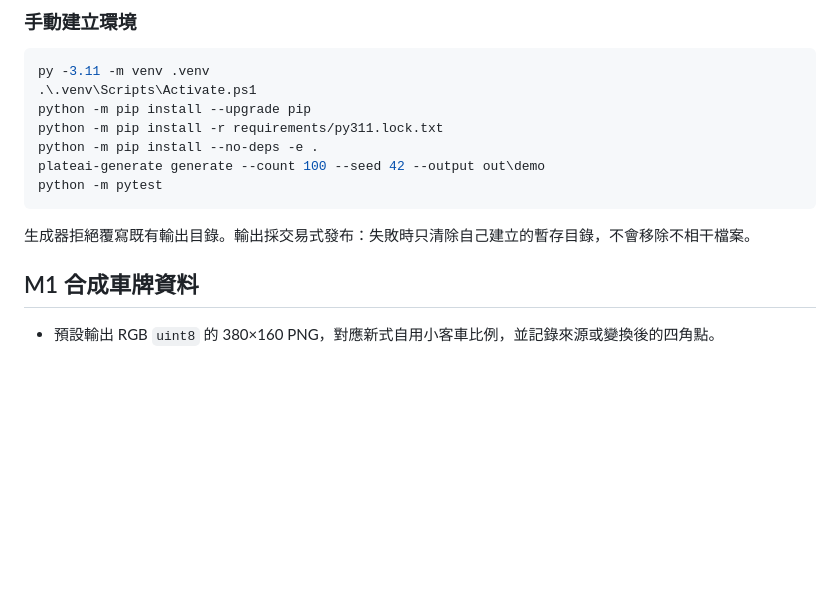
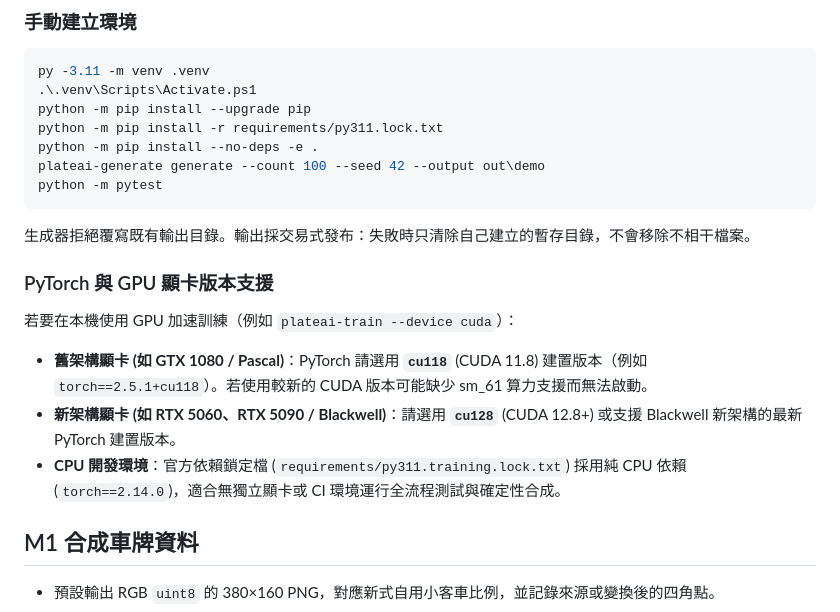
Before and after one commit to shadowjohn/3waPlateAI, a Markdown page: README.md, the part around the change. Rendered like a GitHub page; blank space fills up the shorter version.

Commit message:
docs: update README, history, and training guide with PyTorch GPU CUDA guidance

````diff
--- a/README.md
+++ b/README.md
@@ -44,6 +44,13 @@ python -m pytest
 ```
 
 生成器拒絕覆寫既有輸出目錄。輸出採交易式發布：失敗時只清除自己建立的暫存目錄，不會移除不相干檔案。
+
+### PyTorch 與 GPU 顯卡版本支援
+
+若要在本機使用 GPU 加速訓練（例如 `plateai-train --device cuda`）：
+- **舊架構顯卡 (如 GTX 1080 / Pascal)**：PyTorch 請選用 **`cu118`** (CUDA 11.8) 建置版本（例如 `torch==2.5.1+cu118`）。若使用較新的 CUDA 版本可能缺少 sm_61 算力支援而無法啟動。
+- **新架構顯卡 (如 RTX 5060、RTX 5090 / Blackwell)**：請選用 **`cu128`** (CUDA 12.8+) 或支援 Blackwell 新架構的最新 PyTorch 建置版本。
+- **CPU 開發環境**：官方依賴鎖定檔 (`requirements/py311.training.lock.txt`) 採用純 CPU 依賴 (`torch==2.14.0`)，適合無獨立顯卡或 CI 環境運行全流程測試與確定性合成。
 
 ## M1 合成車牌資料
 
````
Also changed, not shown: docs/training.md (+6 -0 lines), history.md (+20 -0 lines).
